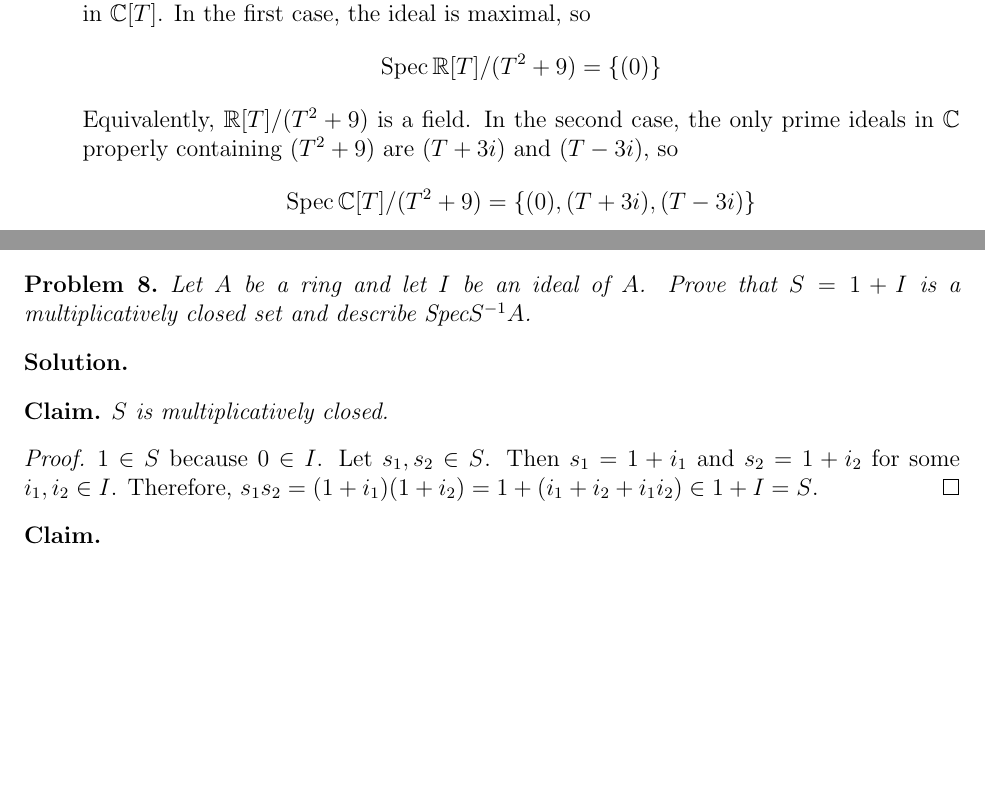
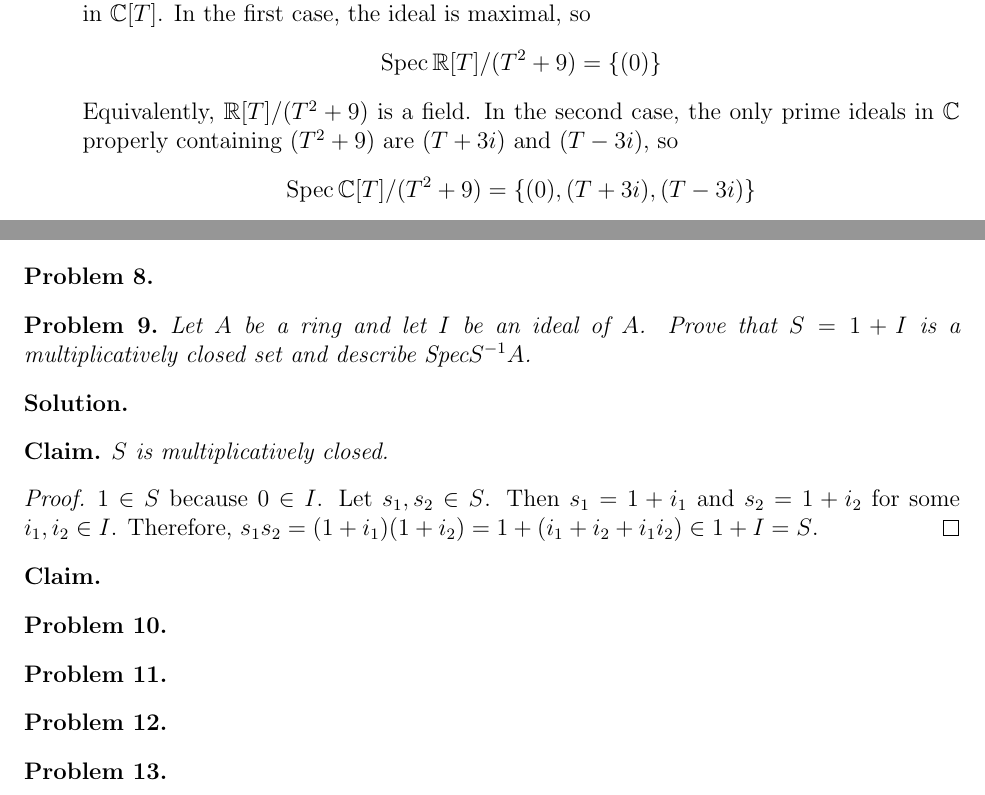
Before and after one commit to ferranEspuna/commutative_algebra, a LaTeX problem sheet (exercises.tex, which reads exercises/ex_10.tex, exercises/ex_11.tex, exercises/ex_12.tex): two parts of pages 7 and 9 of 9 before the commit and two parts of pages 7 and 8 of 8 after it, joined at a grey line, cut so that both start at the same text, the shorter picture padded with empty space. The pictures show the PDF file out/exercises.pdf that the author committed with the source.

Commit message:
added separate files for exercises 7 through 13. Removed page breaks

```diff
--- /dev/null
+++ b/exercises/ex_10.tex
@@ -0,0 +1,3 @@
+\begin{problem}
+
+\end{problem}
--- /dev/null
+++ b/exercises/ex_11.tex
@@ -0,0 +1,3 @@
+\begin{problem}
+
+\end{problem}
--- /dev/null
+++ b/exercises/ex_12.tex
@@ -0,0 +1,3 @@
+\begin{problem}
+
+\end{problem}
--- /dev/null
+++ b/exercises/ex_13.tex
@@ -0,0 +1,3 @@
+\begin{problem}
+
+\end{problem}
--- /dev/null
+++ b/exercises/ex_8.tex
@@ -0,0 +1,2 @@
+\begin{problem}
+\end{problem}
```
Also changed, not shown: exercises.tex (+9 -8 lines), out/exercises.pdf.
